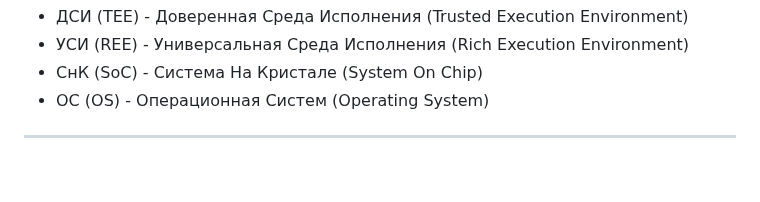
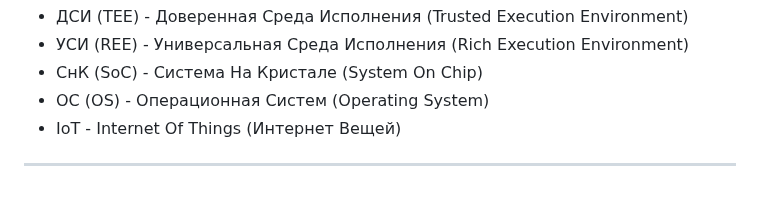
Before and after one commit to tlucanti/diploma, a Markdown page: maga/INTRODUCTION.md, the part around the change. Drawn GitHub-style.

```diff
--- a/maga/intro.md
+++ b/maga/INTRODUCTION.md
@@ -171,5 +171,6 @@
   - УСИ (REE) - Универсальная Среда Исполнения (Rich Execution Environment)
   - СнК (SoC) - Система На Кристале (System On Chip)
   - ОС (OS) - Операционная Систем (Operating System)
+  - IoT - Internet Of Things (Интернет Вещей)
 
 ---
```
